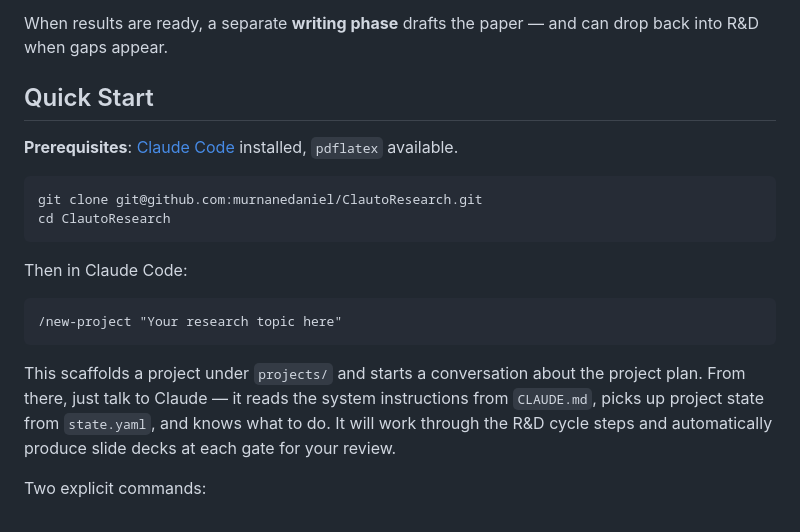
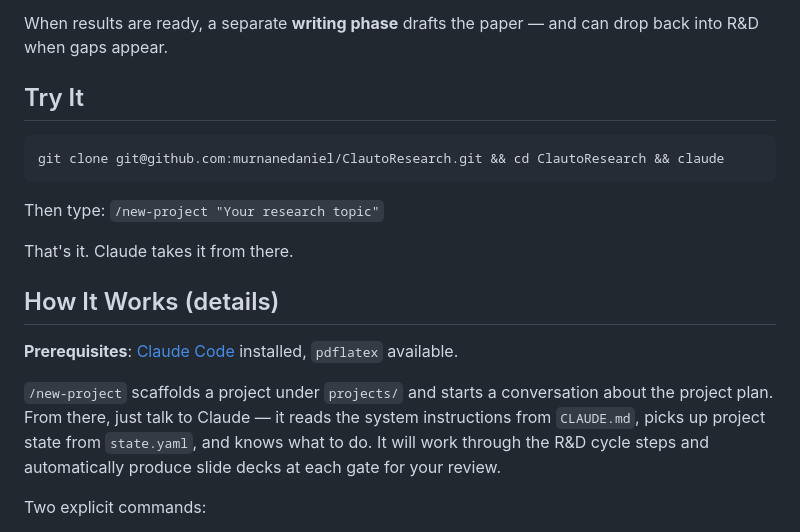
Before and after one commit to murnanedaniel/ClautoResearch, a Markdown page: README.md, the part around the change. Drawn GitHub-style.

Commit message:
Add ultra-quick start to README
One command to clone + launch, one command to start a project.
Existing details moved under "How It Works (details)".

Co-Authored-By: Claude Opus 4.6 <noreply@anthropic.com>

````diff
--- a/README.md
+++ b/README.md
@@ -31,22 +31,21 @@ Wed → Sun: Execution
 
 When results are ready, a separate **writing phase** drafts the paper — and can drop back into R&D when gaps appear.
 
-## Quick Start
+## Try It
+
+```bash
+git clone git@github.com:murnanedaniel/ClautoResearch.git && cd ClautoResearch && claude
+```
+
+Then type: `/new-project "Your research topic"`
+
+That's it. Claude takes it from there.
+
+## How It Works (details)
 
 **Prerequisites**: [Claude Code](https://claude.com/claude-code) installed, `pdflatex` available.
 
-```bash
-git clone git@github.com:murnanedaniel/ClautoResearch.git
-cd ClautoResearch
-```
-
-Then in Claude Code:
-
-```
-/new-project "Your research topic here"
-```
-
-This scaffolds a project under `projects/` and starts a conversation about the project plan. From there, just talk to Claude — it reads the system instructions from `CLAUDE.md`, picks up project state from `state.yaml`, and knows what to do. It will work through the R&D cycle steps and automatically produce slide decks at each gate for your review.
+`/new-project` scaffolds a project under `projects/` and starts a conversation about the project plan. From there, just talk to Claude — it reads the system instructions from `CLAUDE.md`, picks up project state from `state.yaml`, and knows what to do. It will work through the R&D cycle steps and automatically produce slide decks at each gate for your review.
 
 Two explicit commands:
 - `/new-project "topic"` — scaffold a new research project
````
